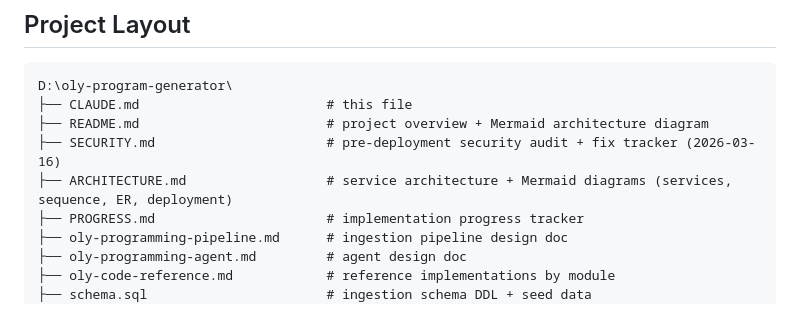
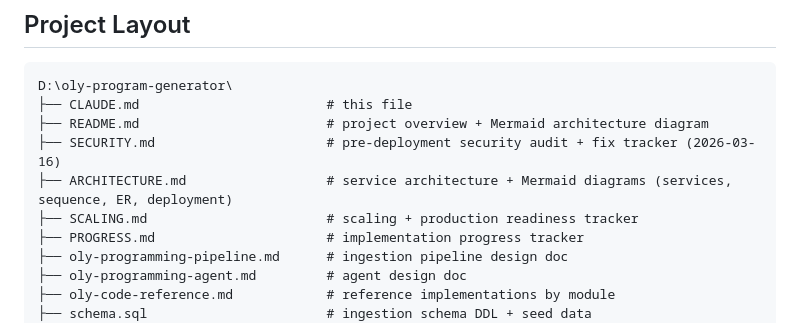
Before and after one commit to dcmshi/oly-program-generator, a Markdown page: CLAUDE.md, the part around the change. Drawn GitHub-style.

```diff
--- a/CLAUDE.md
+++ b/CLAUDE.md
@@ -8,6 +8,7 @@ D:\oly-program-generator\
 ├── README.md                        # project overview + Mermaid architecture diagram
 ├── SECURITY.md                      # pre-deployment security audit + fix tracker (2026-03-16)
 ├── ARCHITECTURE.md                  # service architecture + Mermaid diagrams (services, sequence, ER, deployment)
+├── SCALING.md                       # scaling + production readiness tracker
 ├── PROGRESS.md                      # implementation progress tracker
 ├── oly-programming-pipeline.md      # ingestion pipeline design doc
 ├── oly-programming-agent.md         # agent design doc
```
Also changed, not shown: SCALING.md (added, +56 -0 lines).
